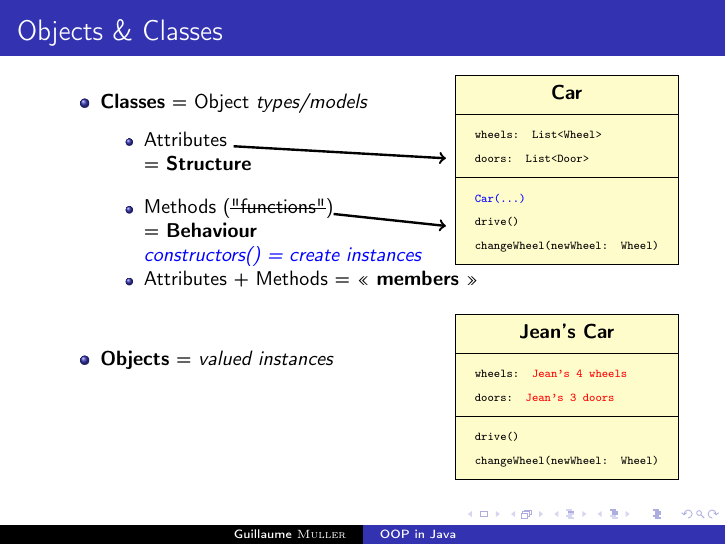
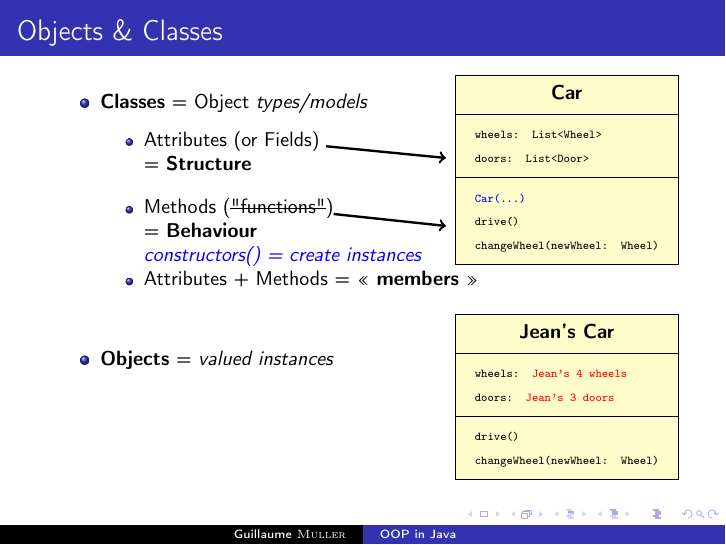
Before and after one commit to GMTSE/FISA-DE2-Java, LaTeX slides (01_POO_intro_anglais.tex): page 17 of 25. Compiled offline with pdfLaTeX.

Commit message:
Fields=Attributes

```diff
--- a/01_POO_intro_anglais.tex
+++ b/01_POO_intro_anglais.tex
@@ -216,7 +216,7 @@ xcolor={pdftex,svgnames} % dvipsnames, dvipsnames*, svgnames, svgnames*, x11name
     \item<7-10> \textbf{Classes} = Object \textit{types/models} \\
     \vspace{.5em}
     \begin{itemize}
-      \item Attributes \tikzmark{Attr1}\\
+      \item Attributes (or Fields) \tikzmark{Attr1}\\
       = \textbf{Structure}
       \vspace{1em}
       \item Methods (\sout{"functions"})\tikzmark{Meth1}\\
```
